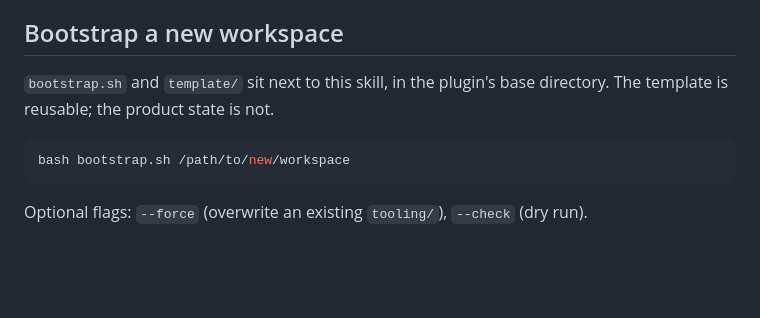
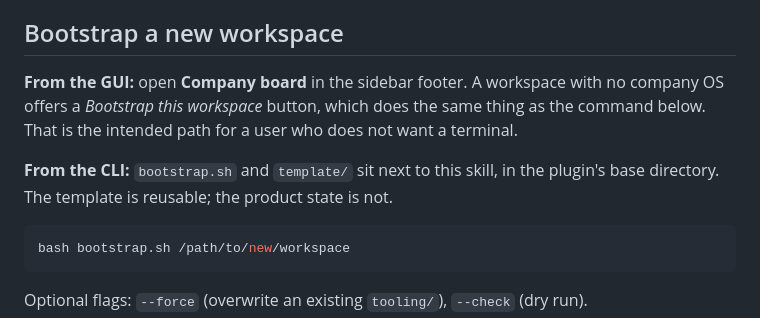
Before and after one commit to wilsonchengassistant/dsh-one-person-company, a Markdown page: skill/SKILL.md, the part around the change. Rendered like a GitHub page; blank space fills up the shorter version.

````diff
--- a/skill/SKILL.md
+++ b/skill/SKILL.md
@@ -23,8 +23,13 @@ prompt trustworthy.
 
 ## Bootstrap a new workspace
 
-`bootstrap.sh` and `template/` sit next to this skill, in the plugin's base
-directory. The template is reusable; the product state is not.
+**From the GUI:** open **Company board** in the sidebar footer. A workspace with
+no company OS offers a *Bootstrap this workspace* button, which does the same
+thing as the command below. That is the intended path for a user who does not
+want a terminal.
+
+**From the CLI:** `bootstrap.sh` and `template/` sit next to this skill, in the
+plugin's base directory. The template is reusable; the product state is not.
 
 ```sh
 bash bootstrap.sh /path/to/new/workspace
````
Also changed, not shown: CHANGELOG.md (+12 -0 lines), README.md (+21 -6 lines), screenshots/empty-state.png, 5 other files.
